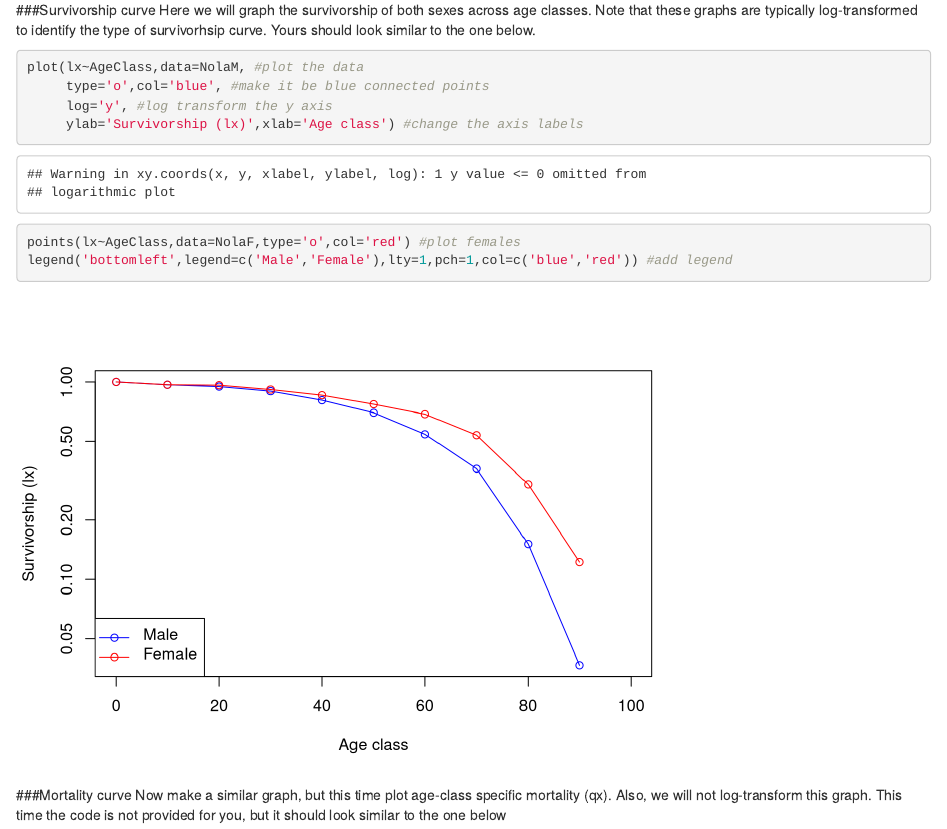
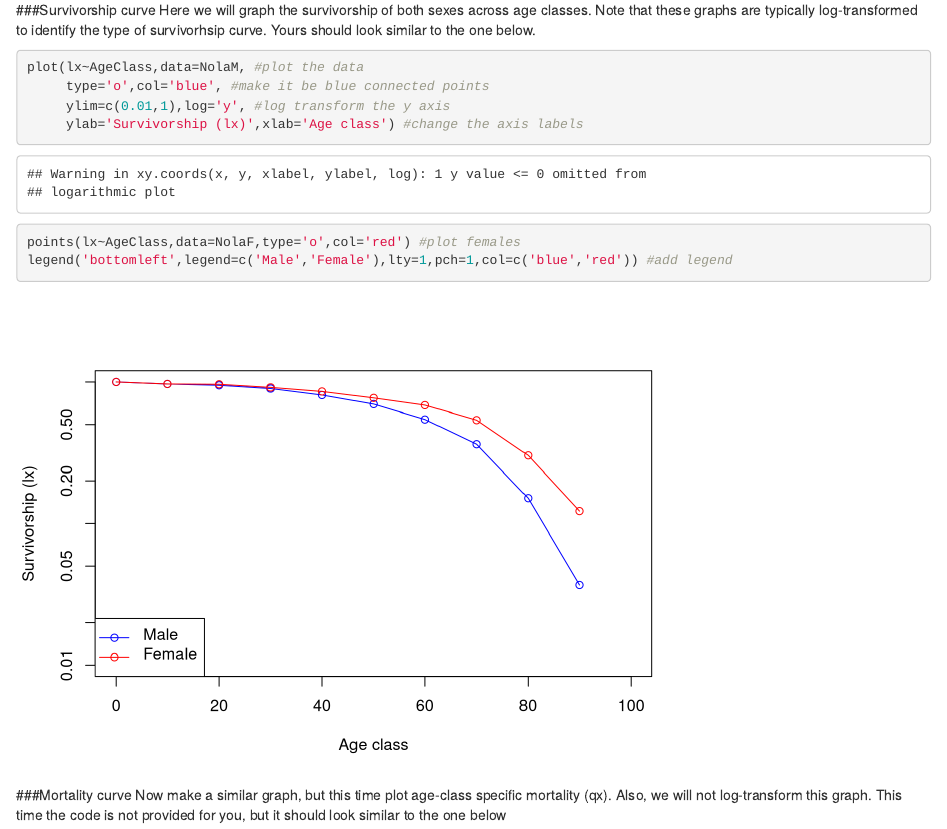
Before and after one commit to cmKent/Tulane-General-Ecology-Lab, an R Markdown document (CemeteryLabMark.Rmd): the page in a window 1100 px wide, from 1100 px down. Rendered offline with R 4.5, knitr and Pandoc, with nearby package versions.

Commit message:
Tweaked log transformed axis in cemetary lab to have proper y limits.

````diff
--- a/CemeteryLabMark.Rmd
+++ b/CemeteryLabMark.Rmd
@@ -104,7 +104,7 @@ Here we will graph the survivorship of both sexes across age classes. Note that
 ```{r surivalship curves}
 plot(lx~AgeClass,data=NolaM, #plot the data
      type='o',col='blue', #make it be blue connected points
-     log='y', #log transform the y axis
+     ylim=c(0.01,1),log='y', #log transform the y axis
      ylab='Survivorship (lx)',xlab='Age class') #change the axis labels
 points(lx~AgeClass,data=NolaF,type='o',col='red') #plot females
 legend('bottomleft',legend=c('Male','Female'),lty=1,pch=1,col=c('blue','red')) #add legend
--- a/CemeteryScript_Student.R
+++ b/CemeteryScript_Student.R
@@ -35,7 +35,7 @@ NolaM
 #Suvivorship curve
 plot(lx~AgeClass,data=NolaM, #plot the data
      type='o',col='blue', #make it be blue connected points
-     log='y', #log transform the y axis
+     ylim=c(0.01,1),log='y', #log transform the y axis
      ylab='Survivorship (lx)',xlab='Age class') #change the axis labels
 points(lx~AgeClass,data=NolaF,type='o',col='red') #plot females
 legend('bottomleft',legend=c('Male','Female'),lty=1,pch=1,col=c('blue','red')) #add legend
````
Also changed, not shown: CemeteryScript_Full.R (+1 -1 lines), CemeteryLabMark.html.
